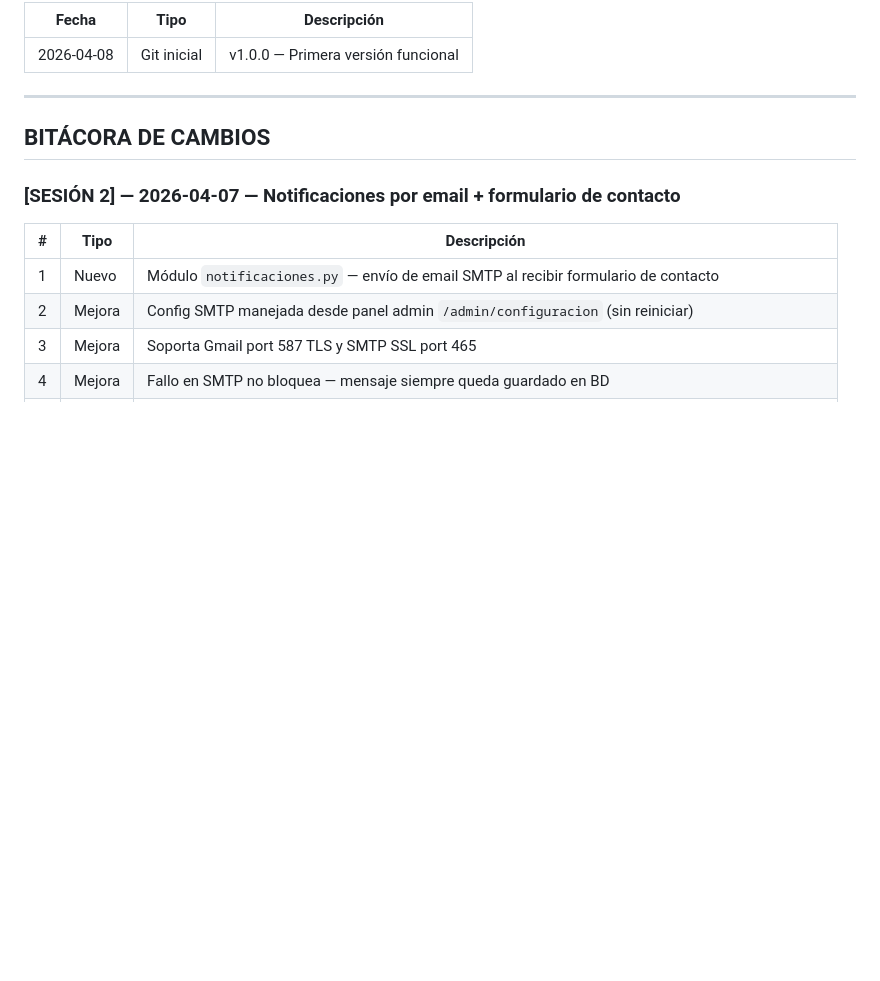
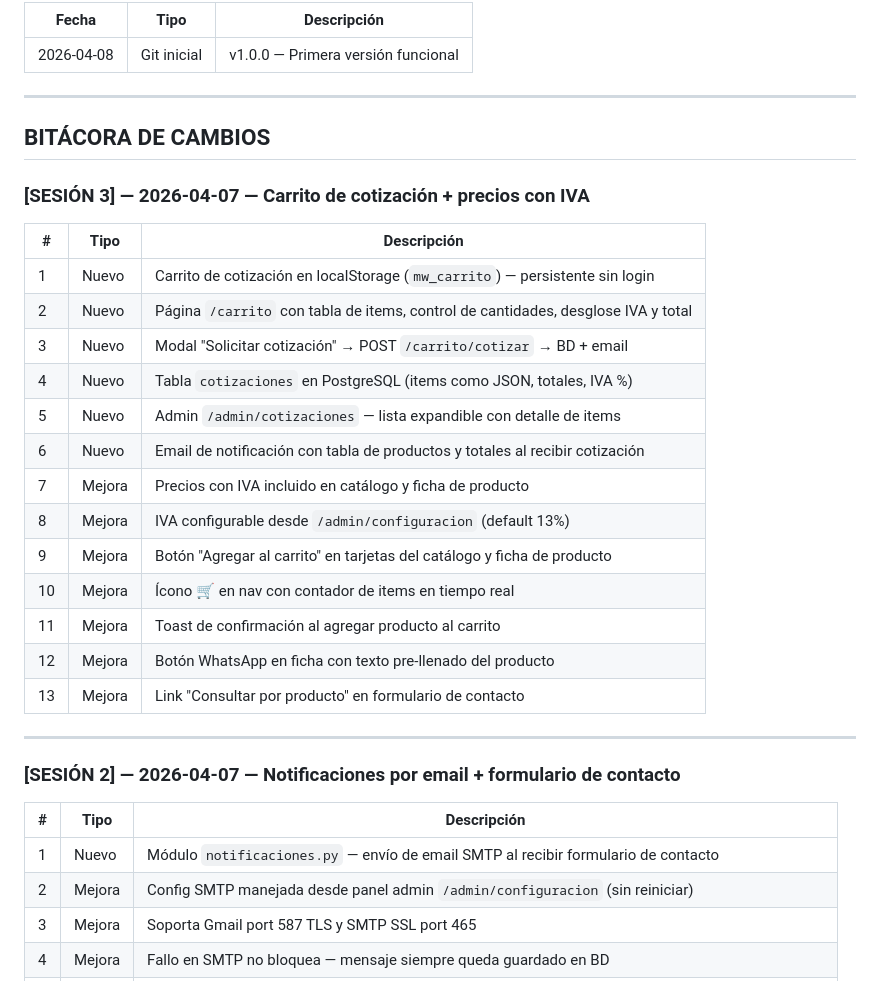
Before and after one commit to Mundotecnet/mundotec-web, a Markdown page: BITACORA.md, the part around the change. Drawn GitHub-style; blank space fills up the shorter version.

Commit message:
docs: actualizar bitácora sesión 3 — carrito + IVA
Co-Authored-By: Claude Sonnet 4.6 <noreply@anthropic.com>

```diff
--- a/BITACORA.md
+++ b/BITACORA.md
@@ -190,6 +190,26 @@ server {
 
 ## BITÁCORA DE CAMBIOS
 
+### [SESIÓN 3] — 2026-04-07 — Carrito de cotización + precios con IVA
+
+| # | Tipo | Descripción |
+|---|------|-------------|
+| 1 | Nuevo | Carrito de cotización en localStorage (`mw_carrito`) — persistente sin login |
+| 2 | Nuevo | Página `/carrito` con tabla de items, control de cantidades, desglose IVA y total |
+| 3 | Nuevo | Modal "Solicitar cotización" → POST `/carrito/cotizar` → BD + email |
+| 4 | Nuevo | Tabla `cotizaciones` en PostgreSQL (items como JSON, totales, IVA %) |
+| 5 | Nuevo | Admin `/admin/cotizaciones` — lista expandible con detalle de items |
+| 6 | Nuevo | Email de notificación con tabla de productos y totales al recibir cotización |
+| 7 | Mejora | Precios con IVA incluido en catálogo y ficha de producto |
+| 8 | Mejora | IVA configurable desde `/admin/configuracion` (default 13%) |
+| 9 | Mejora | Botón "Agregar al carrito" en tarjetas del catálogo y ficha de producto |
+| 10 | Mejora | Ícono 🛒 en nav con contador de items en tiempo real |
+| 11 | Mejora | Toast de confirmación al agregar producto al carrito |
+| 12 | Mejora | Botón WhatsApp en ficha con texto pre-llenado del producto |
+| 13 | Mejora | Link "Consultar por producto" en formulario de contacto |
+
+---
+
 ### [SESIÓN 2] — 2026-04-07 — Notificaciones por email + formulario de contacto
 
 | # | Tipo | Descripción |
```
